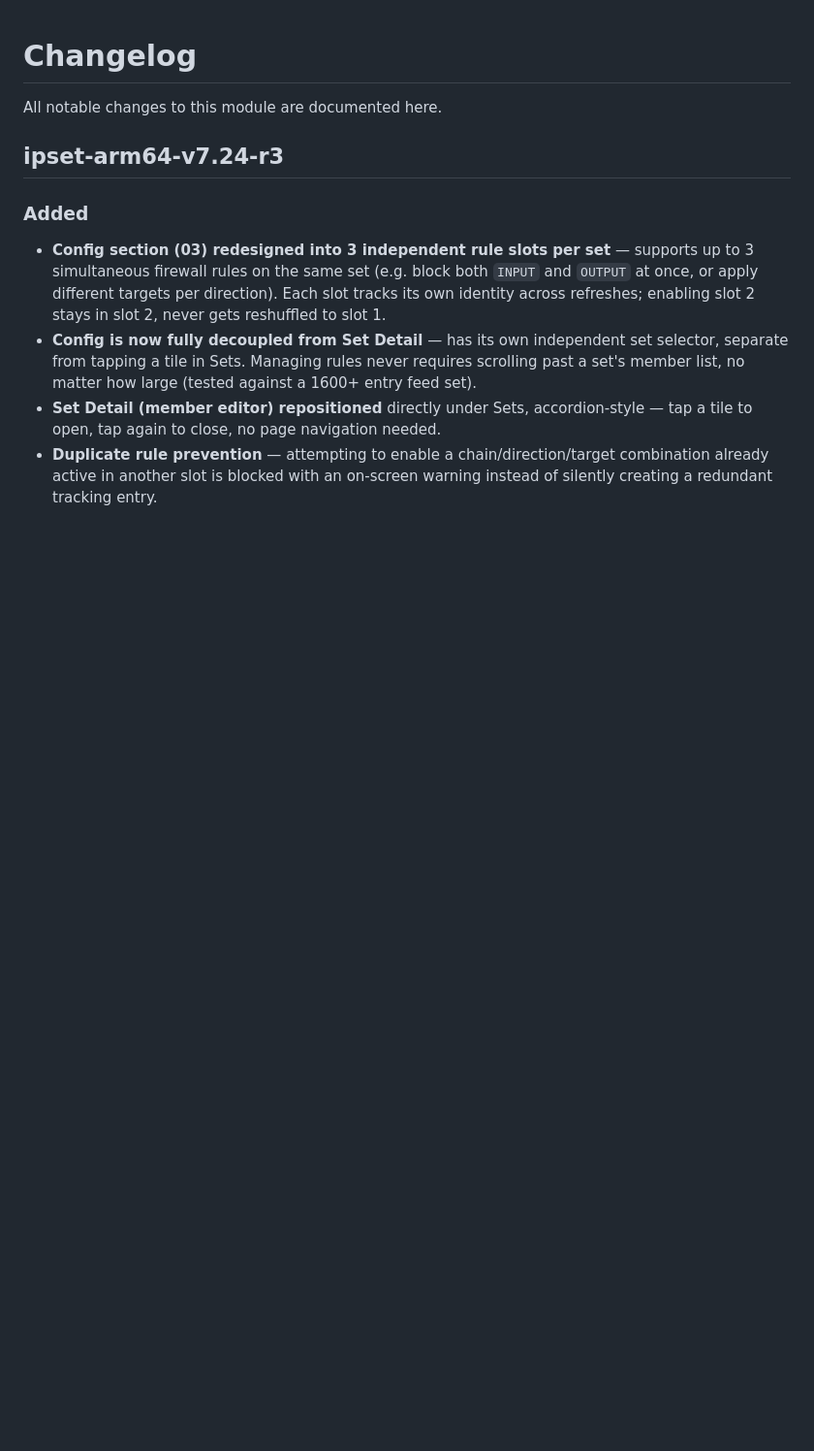
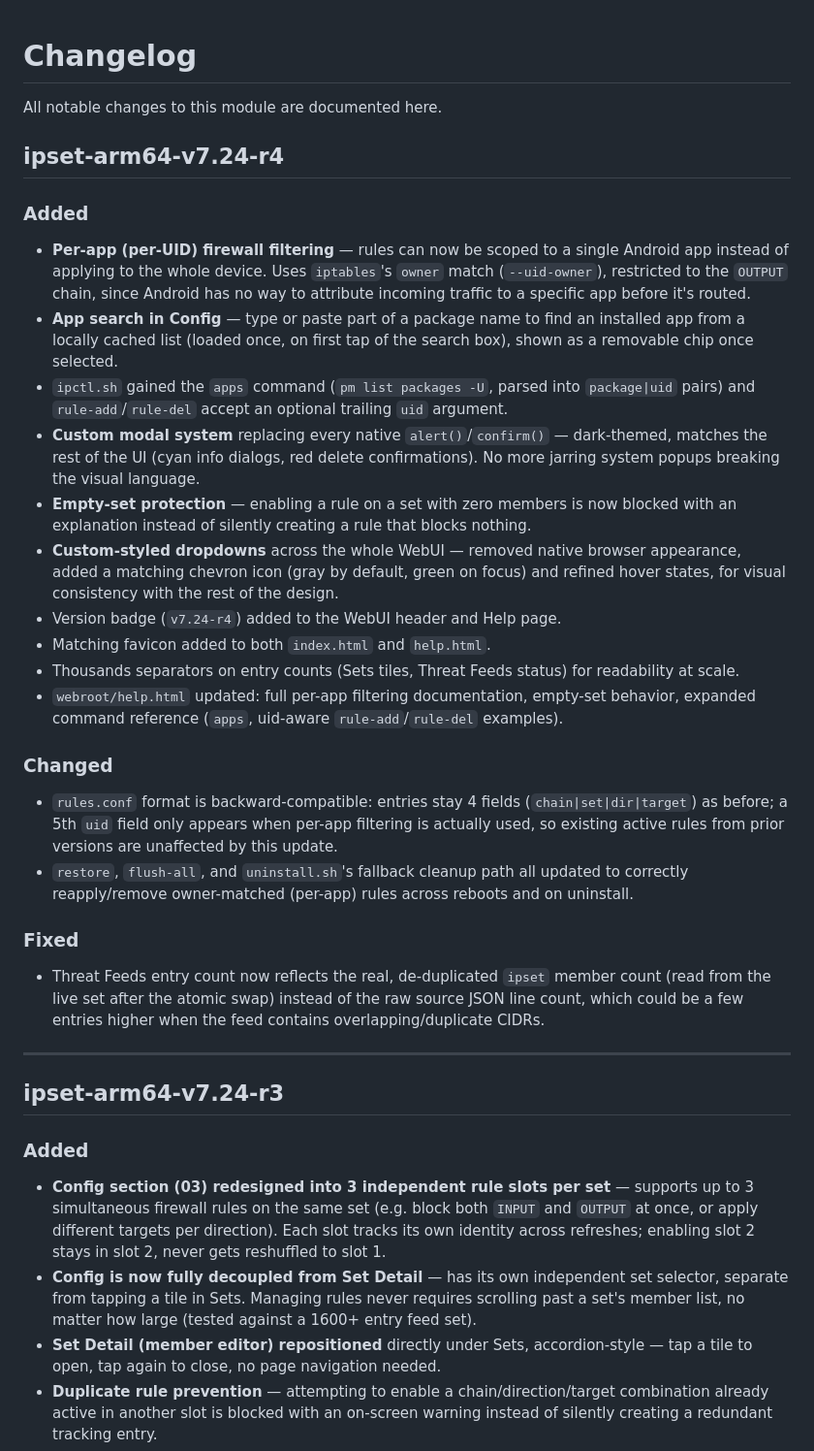
Before and after one commit to nikakvo/ipset-arm64, a Markdown page: CHANGELOG.md, the part around the change. Shown at 97% size. Drawn GitHub-style; blank space fills up the shorter version.

```diff
--- a/CHANGELOG.md
+++ b/CHANGELOG.md
@@ -1,6 +1,29 @@
 # Changelog
 
 All notable changes to this module are documented here.
+
+## ipset-arm64-v7.24-r4
+
+### Added
+- **Per-app (per-UID) firewall filtering** — rules can now be scoped to a single Android app instead of applying to the whole device. Uses `iptables`'s `owner` match (`--uid-owner`), restricted to the `OUTPUT` chain, since Android has no way to attribute incoming traffic to a specific app before it's routed.
+- **App search in Config** — type or paste part of a package name to find an installed app from a locally cached list (loaded once, on first tap of the search box), shown as a removable chip once selected.
+- `ipctl.sh` gained the `apps` command (`pm list packages -U`, parsed into `package|uid` pairs) and `rule-add`/`rule-del` accept an optional trailing `uid` argument.
+- **Custom modal system** replacing every native `alert()`/`confirm()` — dark-themed, matches the rest of the UI (cyan info dialogs, red delete confirmations). No more jarring system popups breaking the visual language.
+- **Empty-set protection** — enabling a rule on a set with zero members is now blocked with an explanation instead of silently creating a rule that blocks nothing.
+- **Custom-styled dropdowns** across the whole WebUI — removed native browser appearance, added a matching chevron icon (gray by default, green on focus) and refined hover states, for visual consistency with the rest of the design.
+- Version badge (`v7.24-r4`) added to the WebUI header and Help page.
+- Matching favicon added to both `index.html` and `help.html`.
+- Thousands separators on entry counts (Sets tiles, Threat Feeds status) for readability at scale.
+- `webroot/help.html` updated: full per-app filtering documentation, empty-set behavior, expanded command reference (`apps`, uid-aware `rule-add`/`rule-del` examples).
+
+### Changed
+- `rules.conf` format is backward-compatible: entries stay 4 fields (`chain|set|dir|target`) as before; a 5th `uid` field only appears when per-app filtering is actually used, so existing active rules from prior versions are unaffected by this update.
+- `restore`, `flush-all`, and `uninstall.sh`'s fallback cleanup path all updated to correctly reapply/remove owner-matched (per-app) rules across reboots and on uninstall.
+
+### Fixed
+- Threat Feeds entry count now reflects the real, de-duplicated `ipset` member count (read from the live set after the atomic swap) instead of the raw source JSON line count, which could be a few entries higher when the feed contains overlapping/duplicate CIDRs.
+
+---
 
 ## ipset-arm64-v7.24-r3
 
```
